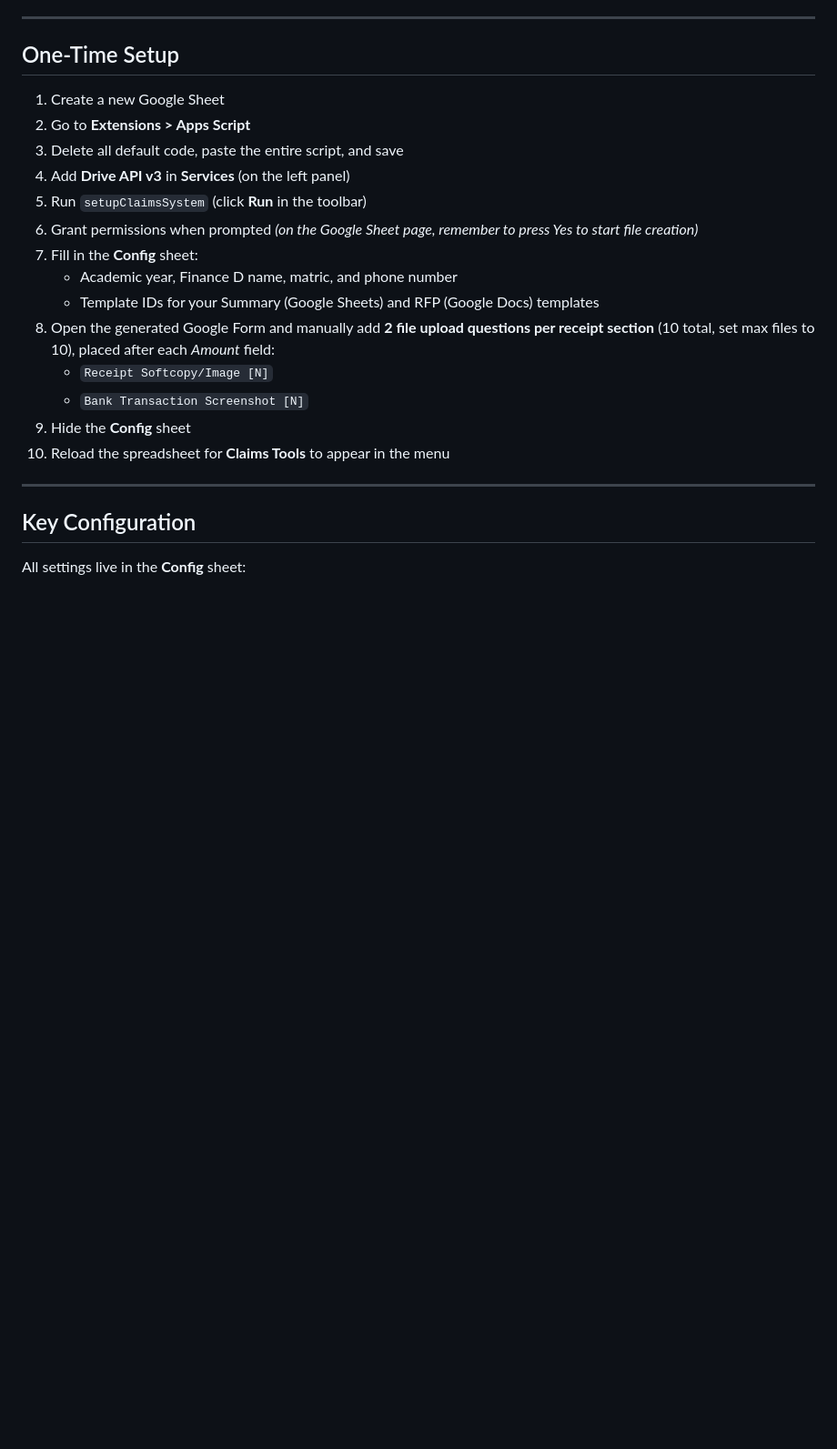
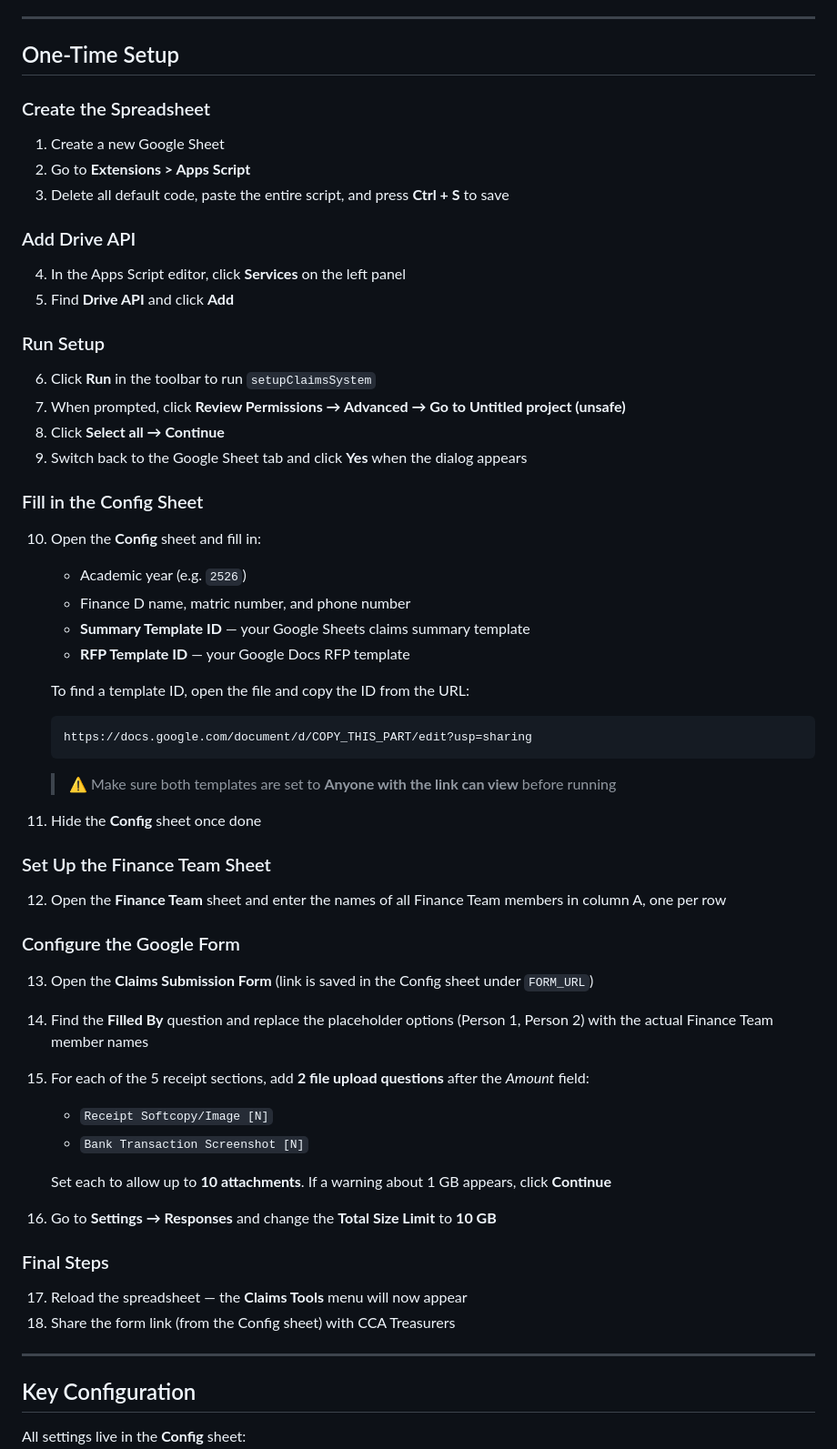
Before and after one commit to ry-koh/Automated-Finance-Claims-Management-System, a Markdown page: README.md, the part around one of its changes. Shown at 91% size. GitHub-like rendering; blank space fills up the shorter version.

Commit message:
Improve clarity and grammar in README.md
Updated text for clarity and corrected grammatical errors in the README.

````diff
--- a/README.md
+++ b/README.md
@@ -55,20 +57,60 @@ Once set up, a **Claims Tools** menu appears in the spreadsheet:
 
 ## One-Time Setup
 
+### Create the Spreadsheet
+
 1. Create a new Google Sheet
 2. Go to **Extensions > Apps Script**
-3. Delete all default code, paste the entire script, and save
-4. Add **Drive API v3** in **Services** (on the left panel)
-5. Run `setupClaimsSystem` (click **Run** in the toolbar)
-6. Grant permissions when prompted *(on the Google Sheet page, remember to press Yes to start file creation)*
-7. Fill in the **Config** sheet:
-   - Academic year, Finance D name, matric, and phone number
-   - Template IDs for your Summary (Google Sheets) and RFP (Google Docs) templates
-8. Open the generated Google Form and manually add **2 file upload questions per receipt section** (10 total, set max files to 10), placed after each *Amount* field:
-   - `Receipt Softcopy/Image [N]`
-   - `Bank Transaction Screenshot [N]`
-9. Hide the **Config** sheet
-10. Reload the spreadsheet for **Claims Tools** to appear in the menu
+3. Delete all default code, paste the entire script, and press **Ctrl + S** to save
+
+### Add Drive API
+
+4. In the Apps Script editor, click **Services** on the left panel
+5. Find **Drive API** and click **Add**
+
+### Run Setup
+
+6. Click **Run** in the toolbar to run `setupClaimsSystem`
+7. When prompted, click **Review Permissions → Advanced → Go to Untitled project (unsafe)**
+8. Click **Select all → Continue**
+9. Switch back to the Google Sheet tab and click **Yes** when the dialog appears
+
+### Fill in the Config Sheet
+
+10. Open the **Config** sheet and fill in:
+    - Academic year (e.g. `2526`)
+    - Finance D name, matric number, and phone number
+    - **Summary Template ID** — your Google Sheets claims summary template
+    - **RFP Template ID** — your Google Docs RFP template
+
+    To find a template ID, open the file and copy the ID from the URL:
+    ```
+    https://docs.google.com/document/d/COPY_THIS_PART/edit?usp=sharing
+    ```
+    > ⚠️ Make sure both templates are set to **Anyone with the link can view** before running
+
+11. Hide the **Config** sheet once done
+
+### Set Up the Finance Team Sheet
+
+12. Open the **Finance Team** sheet and enter the names of all Finance Team members in column A, one per row
+
+### Configure the Google Form
+
+13. Open the **Claims Submission Form** (link is saved in the Config sheet under `FORM_URL`)
+14. Find the **Filled By** question and replace the placeholder options (Person 1, Person 2) with the actual Finance Team member names
+15. For each of the 5 receipt sections, add **2 file upload questions** after the *Amount* field:
+    - `Receipt Softcopy/Image [N]`
+    - `Bank Transaction Screenshot [N]`
+
+    Set each to allow up to **10 attachments**. If a warning about 1 GB appears, click **Continue**
+
+16. Go to **Settings → Responses** and change the **Total Size Limit** to **10 GB**
+
+### Final Steps
+
+17. Reload the spreadsheet — the **Claims Tools** menu will now appear
+18. Share the form link (from the Config sheet) with CCA Treasurers
 
 ---
 
````
Also changed, not shown: other parts of README.md (+12 -5 lines).
